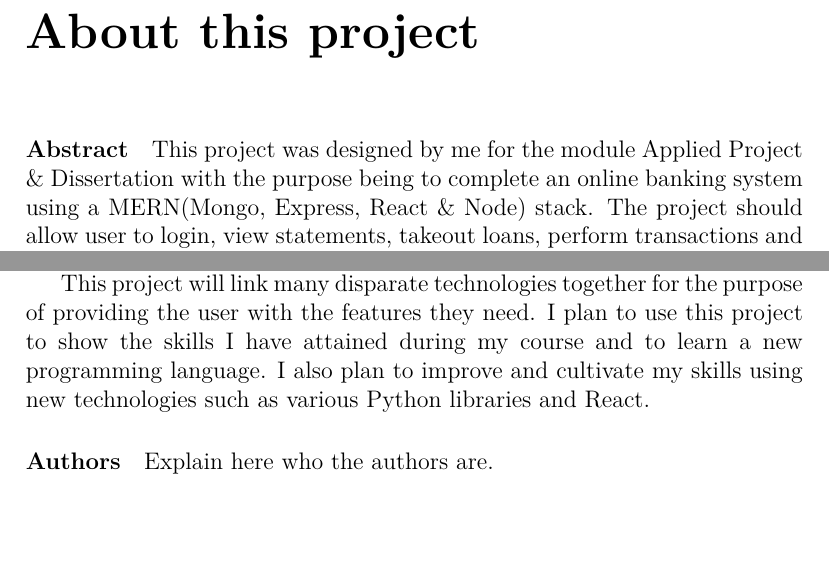
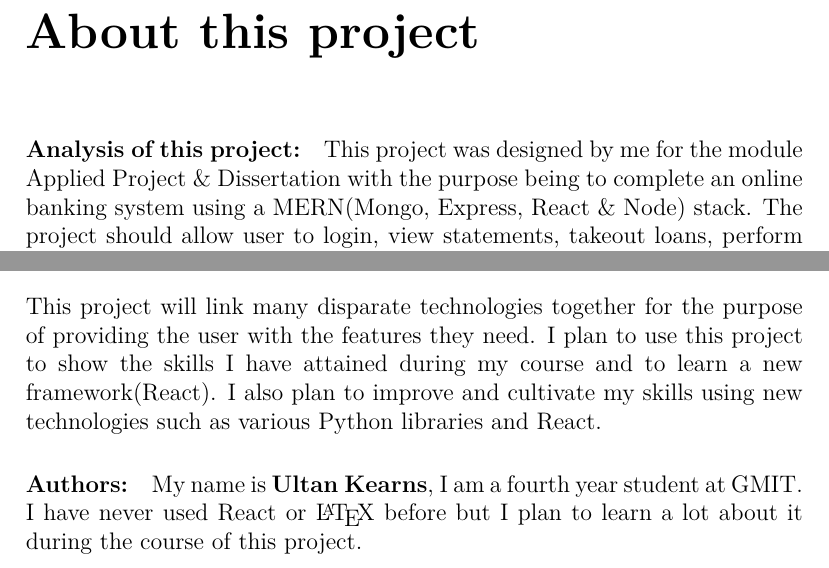
Before and after one commit to Ultan-Kearns/AppliedProject, a LaTeX thesis (dissertation/project.tex, which reads dissertation/content.tex): two parts of page 3 of 14, joined at a grey line, cut so that both start at the same text, the shorter picture padded with empty space. Compiled offline with pdfLaTeX.

Commit message:
Got author section done

```diff
--- a/dissertation/content.tex
+++ b/dissertation/content.tex
@@ -1,34 +1,33 @@
 %!TEX root = project.tex
 
 \chapter*{About this project}
-\paragraph{Abstract}
+\paragraph{Analysis of this project: }
 This project was designed by me for the module Applied Project \& Dissertation with the purpose being
 to complete an online banking system using a MERN(Mongo, Express, React \& Node) stack.
 The project should allow user to login, view statements, takeout loans, perform transactions and
 will show the user there monthly and yearly expenditures using graphs. The project will also be
 secure and utilize user accounts using a mongo Database to ensure that the users account is secure.
-
-
+\\*
+\\*
 The main purpose of this project is to utilize the MERN stack to provide a full and rich user
 experience and to provide a secure, intuitive and polished online banking system.  The project
 will also utilize Python scripts to perform statistical analysis on user expenditure and income
 and will provide an estimate of how much money the user should have for the month based upon previous
 monthly expenditure.
-
+\\*
+\\*
 This project was designed to be a stand alone application where a user can perform all their
 banking needs without any other software.  The user should be find the UI intuitive and the
 features helpful.
-
+\\*
+\\*
 This project will link many disparate technologies together for the purpose of providing the user
 with the features they need.  I plan to use this project to show the skills I have attained during
-my course and to learn a new programming language. I also plan to improve and cultivate my skills
+my course and to learn a new framework(React). I also plan to improve and cultivate my skills
 using new technologies such as various Python libraries and React.
-
-
-
-\paragraph{Authors}
-Explain here who the authors are.
-
+\paragraph{Authors: }
+My name is \textbf{Ultan Kearns}, I am a fourth year student at GMIT. I have never used
+React or \LaTeX\  before but I plan to learn a lot about it during the course of this project.
 
 
 \chapter{Introduction}
```
Also changed, not shown: dissertation/project.pdf, 3 other files.
